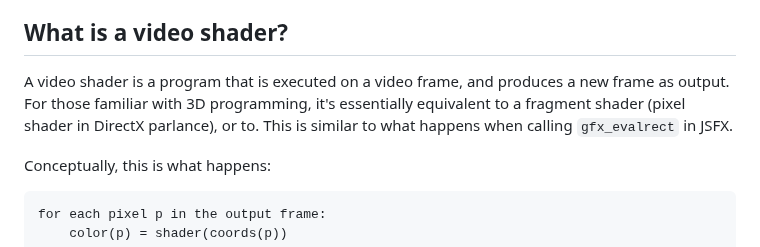
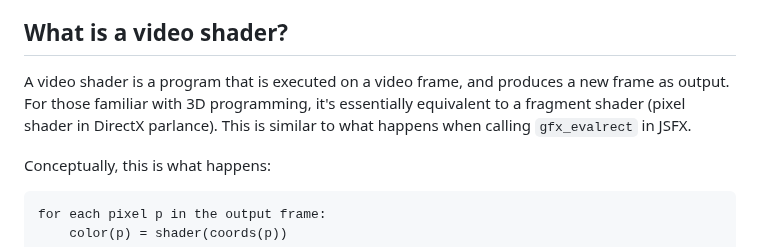
Before and after one commit to frabert/ogler, a Markdown page: docs/Tutorial.md, the part around the change. GitHub-like rendering.

Commit message:
Fix tutorial error

```diff
--- a/docs/Tutorial.md
+++ b/docs/Tutorial.md
@@ -6,7 +6,7 @@ Any knowledge on how ShaderToy works can largely be reused for ogler shaders, as
 
 ## What is a video shader?
 
-A video shader is a program that is executed on a video frame, and produces a new frame as output. For those familiar with 3D programming, it's essentially equivalent to a fragment shader (pixel shader in DirectX parlance), or to. This is similar to what happens when calling `gfx_evalrect` in JSFX.
+A video shader is a program that is executed on a video frame, and produces a new frame as output. For those familiar with 3D programming, it's essentially equivalent to a fragment shader (pixel shader in DirectX parlance). This is similar to what happens when calling `gfx_evalrect` in JSFX.
 
 Conceptually, this is what happens:
 
```
